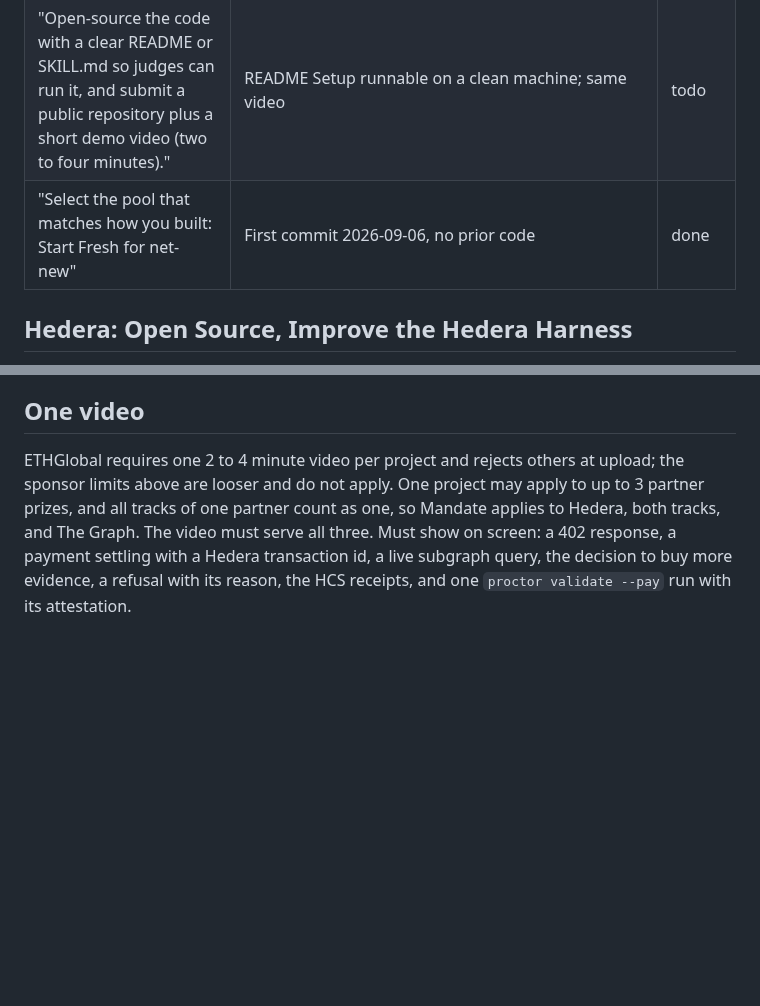
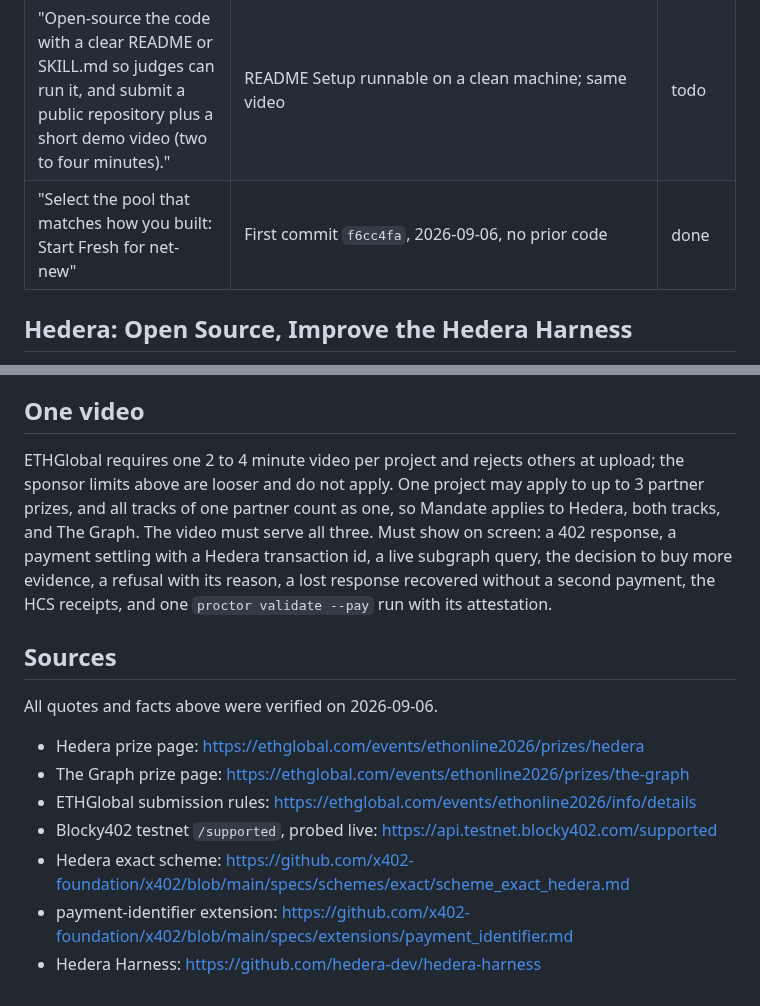
Before and after one commit to mandate-run/mandate, a Markdown page: docs/requirements.md, 2 parts joined by grey strips. Drawn GitHub-style; blank space fills up the shorter version.

Commit message:
docs: requirements sources and dates
- Verification date and source URLs
- Commit hash as evidence for done item

```diff
--- a/docs/requirements.md
+++ b/docs/requirements.md
@@ -34,7 +34,7 @@ Not pursued: A2A or ACP negotiation, ERC-8004 or HCS-14 identity, Scheduled Tran
 | "Consume live data from a Graph provider, for example querying Subgraphs with an API key from Subgraph Studio" | Sellers query `gateway.thegraph.com` with a Subgraph Studio API key | todo |
 | "Do meaningful work with the data: reasoning, decisions, automation, or a natural-language interface, not just printing a raw query result." | Materiality screening, evidence sufficiency and purchase decisions, cited explanation | todo |
 | "Open-source the code with a clear README or SKILL.md so judges can run it, and submit a public repository plus a short demo video (two to four minutes)." | README Setup runnable on a clean machine; same video | todo |
-| "Select the pool that matches how you built: Start Fresh for net-new" | First commit 2026-09-06, no prior code | done |
+| "Select the pool that matches how you built: Start Fresh for net-new" | First commit `f6cc4fa`, 2026-09-06, no prior code | done |
 
 ## Hedera: Open Source, Improve the Hedera Harness
 
@@ -50,4 +50,16 @@ Extra points pursued: "Harness for uncovered language/framework", "New service c
 
 ## One video
 
-ETHGlobal requires one 2 to 4 minute video per project and rejects others at upload; the sponsor limits above are looser and do not apply. One project may apply to up to 3 partner prizes, and all tracks of one partner count as one, so Mandate applies to Hedera, both tracks, and The Graph. The video must serve all three. Must show on screen: a 402 response, a payment settling with a Hedera transaction id, a live subgraph query, the decision to buy more evidence, a refusal with its reason, the HCS receipts, and one `proctor validate --pay` run with its attestation.
+ETHGlobal requires one 2 to 4 minute video per project and rejects others at upload; the sponsor limits above are looser and do not apply. One project may apply to up to 3 partner prizes, and all tracks of one partner count as one, so Mandate applies to Hedera, both tracks, and The Graph. The video must serve all three. Must show on screen: a 402 response, a payment settling with a Hedera transaction id, a live subgraph query, the decision to buy more evidence, a refusal with its reason, a lost response recovered without a second payment, the HCS receipts, and one `proctor validate --pay` run with its attestation.
+
+## Sources
+
+All quotes and facts above were verified on 2026-09-06.
+
+- Hedera prize page: https://ethglobal.com/events/ethonline2026/prizes/hedera
+- The Graph prize page: https://ethglobal.com/events/ethonline2026/prizes/the-graph
+- ETHGlobal submission rules: https://ethglobal.com/events/ethonline2026/info/details
+- Blocky402 testnet `/supported`, probed live: https://api.testnet.blocky402.com/supported
+- Hedera exact scheme: https://github.com/x402-foundation/x402/blob/main/specs/schemes/exact/scheme_exact_hedera.md
+- payment-identifier extension: https://github.com/x402-foundation/x402/blob/main/specs/extensions/payment_identifier.md
+- Hedera Harness: https://github.com/hedera-dev/hedera-harness
```
